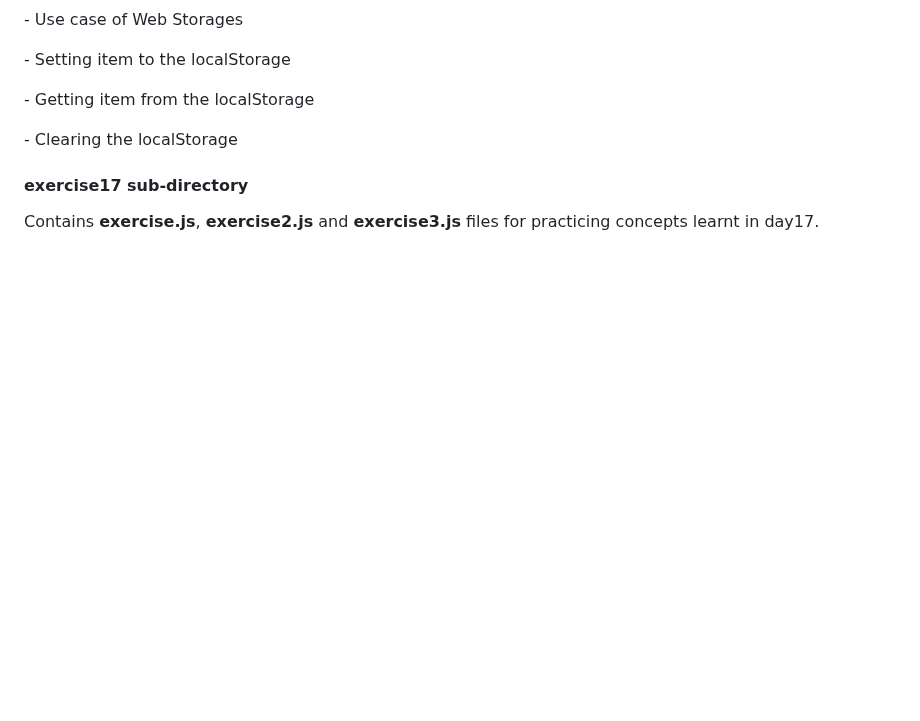
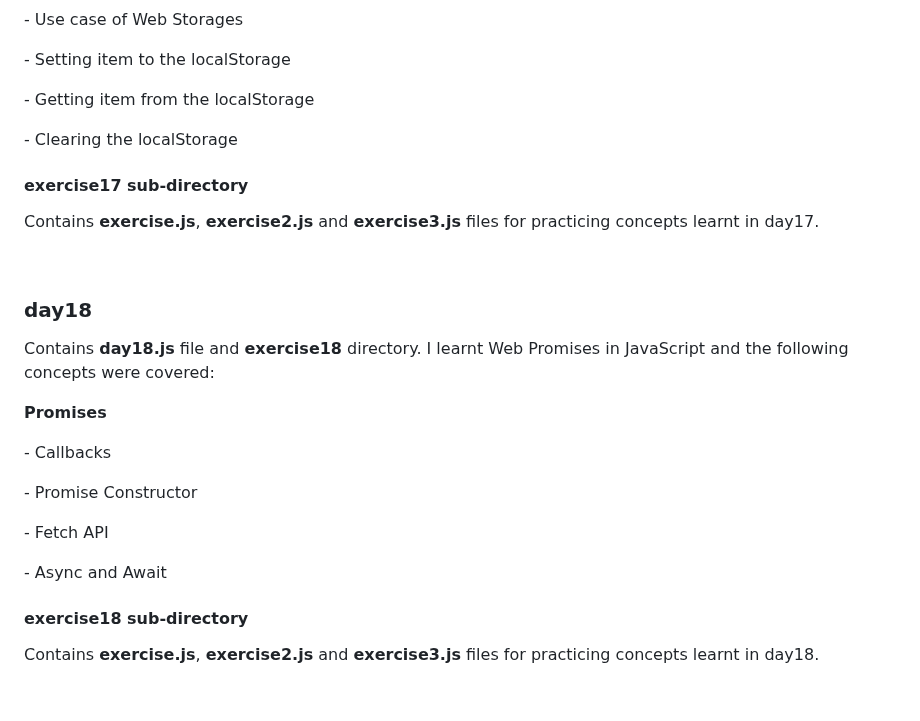
Before and after one commit to ProgrammerChris6002/30DaysOfJavaScript, a Markdown page: README.md, the part around the change. Rendered like a GitHub page; blank space fills up the shorter version.

Commit message:
formatting readme, day18

```diff
--- a/README.md
+++ b/README.md
@@ -247,3 +247,15 @@
 <h4>exercise17 sub-directory</h4>
 <p>Contains <strong>exercise.js</strong>, <strong>exercise2.js</strong> and <strong>exercise3.js</strong> files for practicing concepts learnt in day17.</p>
 <br>
+
+<h3>day18</h3>
+<p>Contains <strong>day18.js</strong> file and <strong>exercise18</strong> directory. I learnt Web Promises in JavaScript and the following concepts were covered:</p>
+<p><strong>Promises</strong></p>
+<p> - Callbacks</p>
+<p> - Promise Constructor</p>
+<p> - Fetch API</p>
+<p> - Async and Await</p>
+
+<h4>exercise18 sub-directory</h4>
+<p>Contains <strong>exercise.js</strong>, <strong>exercise2.js</strong> and <strong>exercise3.js</strong> files for practicing concepts learnt in day18.</p>
+<br>
```
